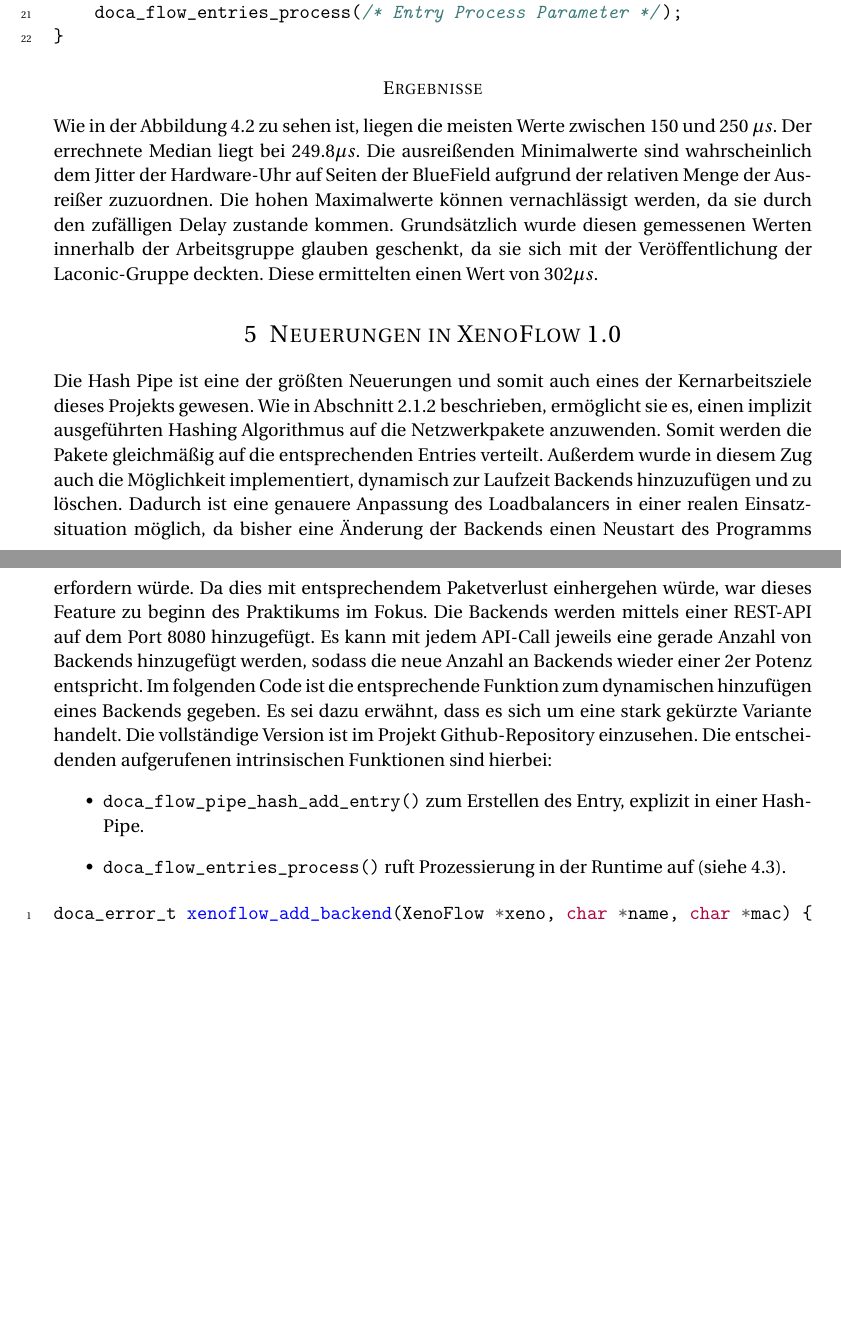
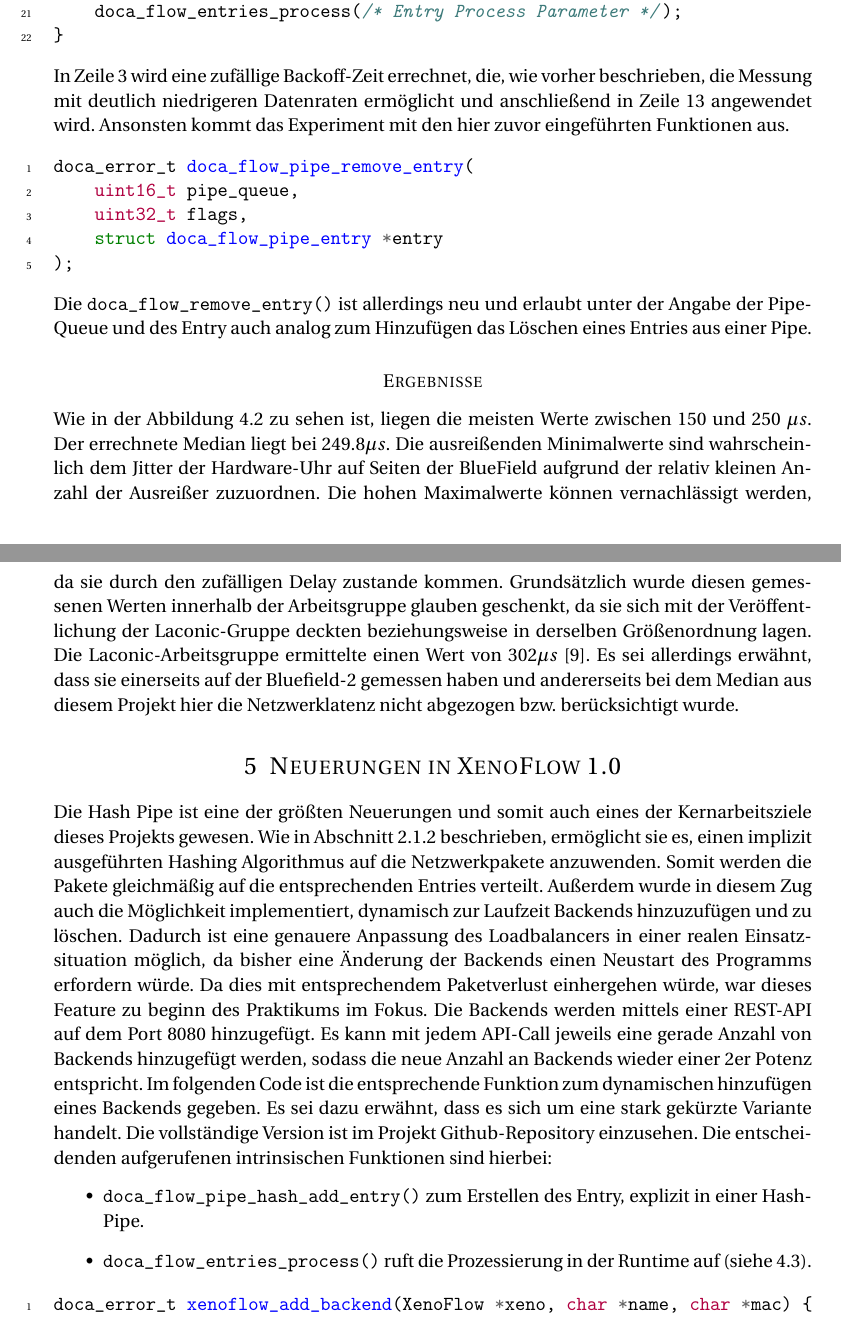
Before and after one commit to gespel/PraktikumsberichtMaster, a LaTeX problem sheet (assignment_3.tex): two parts of pages 18 and 20 of 25, joined at a grey line, cut so that both start at the same text, the shorter picture padded with empty space. Compiled offline with pdfLaTeX.

Commit message:
Feierabend für heute

```diff
--- a/assignment_3.tex
+++ b/assignment_3.tex
@@ -335,6 +335,14 @@ while(1) {
     doca_flow_entries_process(/* Entry Process Parameter */);
 }
 \end{minted}
+In Zeile 3 wird eine zufällige Backoff-Zeit errechnet, die, wie vorher beschrieben, die Messung mit deutlich niedrigeren Datenraten ermöglicht und anschließend in Zeile 13 angewendet wird. Ansonsten kommt das Experiment mit den hier zuvor eingeführten Funktionen aus.  \begin{minted}[linenos]{c}
+doca_error_t doca_flow_pipe_remove_entry(
+    uint16_t pipe_queue,
+    uint32_t flags,
+    struct doca_flow_pipe_entry *entry
+);
+\end{minted}
+Die \texttt{doca\_flow\_remove\_entry()} ist allerdings neu und erlaubt unter der Angabe der Pipe-Queue und des Entry auch analog zum Hinzufügen das Löschen eines Entries aus einer Pipe.
 \subsubsection*{Ergebnisse}
 \begin{figure}
     \centering
@@ -343,14 +351,14 @@ while(1) {
     \label{fig:placeholder}
 \end{figure}
 % Cite einfügen und begründen das größenordnung stimmt und angeben dass es eine BLueField 2 war.
-Wie in der Abbildung 4.2 zu sehen ist, liegen die meisten Werte zwischen 150 und 250 $\mu s$. Der errechnete Median liegt bei \textbf{$249.8 \mu s$}. Die ausreißenden Minimalwerte sind wahrscheinlich dem Jitter der Hardware-Uhr auf Seiten der BlueField aufgrund der relativen Menge der Ausreißer zuzuordnen. Die hohen Maximalwerte können vernachlässigt werden, da sie durch den zufälligen Delay zustande kommen. Grundsätzlich wurde diesen gemessenen Werten innerhalb der Arbeitsgruppe glauben geschenkt, da sie sich mit der Veröffentlichung der Laconic-Gruppe deckten. Diese ermittelten einen Wert von $302 \mu s$.
+Wie in der Abbildung 4.2 zu sehen ist, liegen die meisten Werte zwischen 150 und 250 $\mu s$. Der errechnete Median liegt bei \textbf{$249.8 \mu s$}. Die ausreißenden Minimalwerte sind wahrscheinlich dem Jitter der Hardware-Uhr auf Seiten der BlueField aufgrund der relativ kleinen Anzahl der Ausreißer zuzuordnen. Die hohen Maximalwerte können vernachlässigt werden, da sie durch den zufälligen Delay zustande kommen. Grundsätzlich wurde diesen gemessenen Werten innerhalb der Arbeitsgruppe glauben geschenkt, da sie sich mit der Veröffentlichung der Laconic-Gruppe deckten beziehungsweise in derselben Größenordnung lagen. Die Laconic-Arbeitsgruppe ermittelte einen Wert von $302 \mu s$ \cite{cui2024laconic}. Es sei allerdings erwähnt, dass sie einerseits auf der Bluefield-2 gemessen haben und andererseits bei dem Median aus diesem Projekt hier die Netzwerklatenz nicht abgezogen bzw. berücksichtigt wurde.
 \section{Neuerungen in XenoFlow 1.0}
 %\subsection{hash\_pipe}
 % Siehe Doku einfügen
 Die Hash Pipe ist eine der größten Neuerungen und somit auch eines der Kernarbeitsziele dieses Projekts gewesen. Wie in Abschnitt 2.1.2 beschrieben, ermöglicht sie es, einen implizit ausgeführten Hashing Algorithmus auf die Netzwerkpakete anzuwenden. Somit werden die Pakete gleichmäßig auf die entsprechenden Entries verteilt. Außerdem wurde in diesem Zug auch die Möglichkeit implementiert, dynamisch zur Laufzeit Backends hinzuzufügen und zu löschen. Dadurch ist eine genauere Anpassung des Loadbalancers in einer realen Einsatzsituation möglich, da bisher eine Änderung der Backends einen Neustart des Programms erfordern würde. Da dies mit entsprechendem Paketverlust einhergehen würde, war dieses Feature zu beginn des Praktikums im Fokus. Die Backends werden mittels einer REST-API auf dem Port 8080 hinzugefügt. Es kann mit jedem API-Call jeweils eine gerade Anzahl von Backends hinzugefügt werden, sodass die neue Anzahl an Backends wieder einer 2er Potenz entspricht. Im folgenden Code ist die entsprechende Funktion zum dynamischen hinzufügen eines Backends gegeben. Es sei dazu erwähnt, dass es sich um eine stark gekürzte Variante handelt. Die vollständige Version ist im Projekt Github-Repository einzusehen. Die entscheidenden aufgerufenen intrinsischen Funktionen sind hierbei:
 \begin{itemize}
     \item \texttt{doca\_flow\_pipe\_hash\_add\_entry()} zum Erstellen des Entry, explizit in einer Hash-Pipe.
-    \item \texttt{doca\_flow\_entries\_process()} ruft Prozessierung in der Runtime auf (siehe 4.3).
+    \item \texttt{doca\_flow\_entries\_process()} ruft die Prozessierung in der Runtime auf (siehe 4.3).
 \end{itemize}
 \begin{minted}[linenos]{c}
 doca_error_t xenoflow_add_backend(XenoFlow *xeno, char *name, char *mac) {
```
Also changed, not shown: refs.bib (+12 -0 lines), assignment_3.tex (3 more changed lines).
